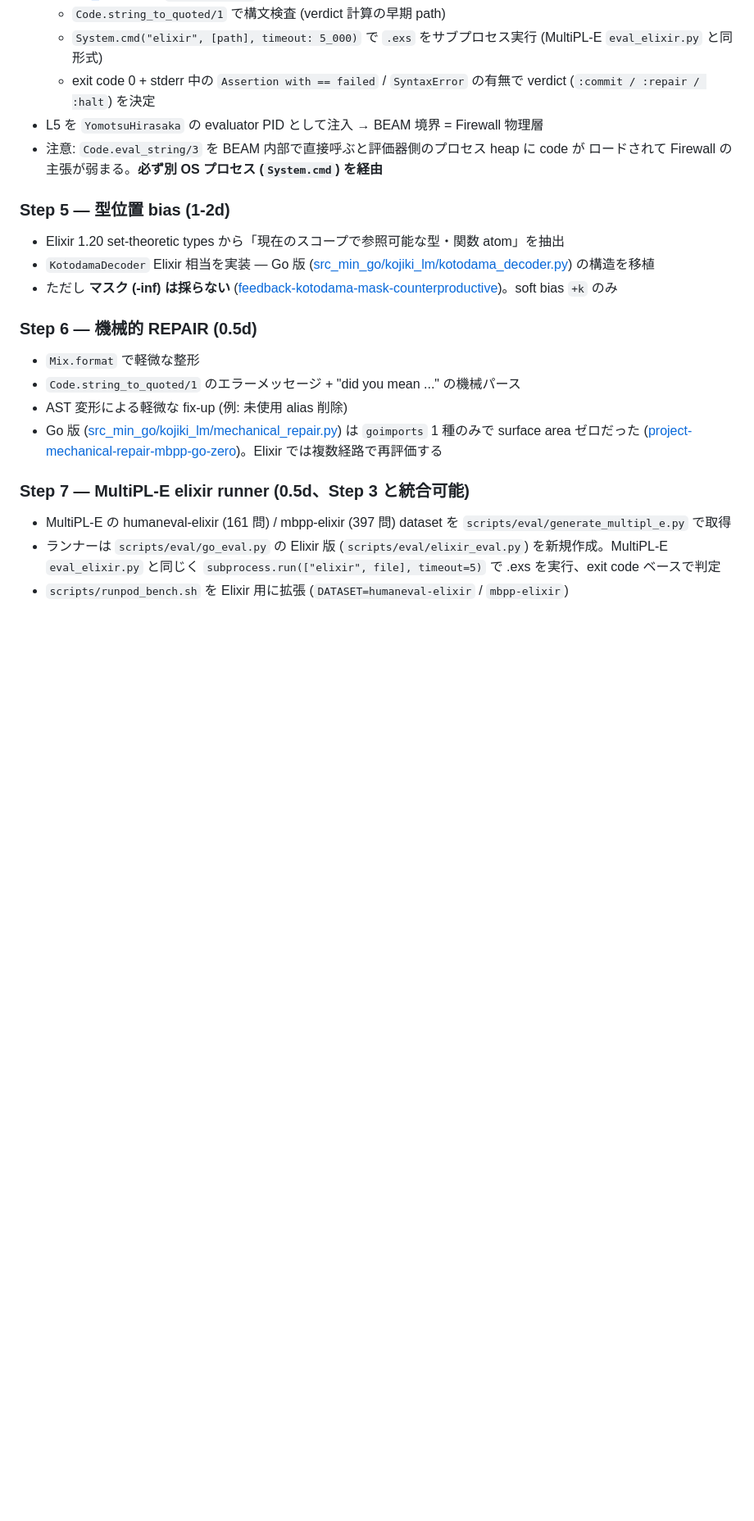
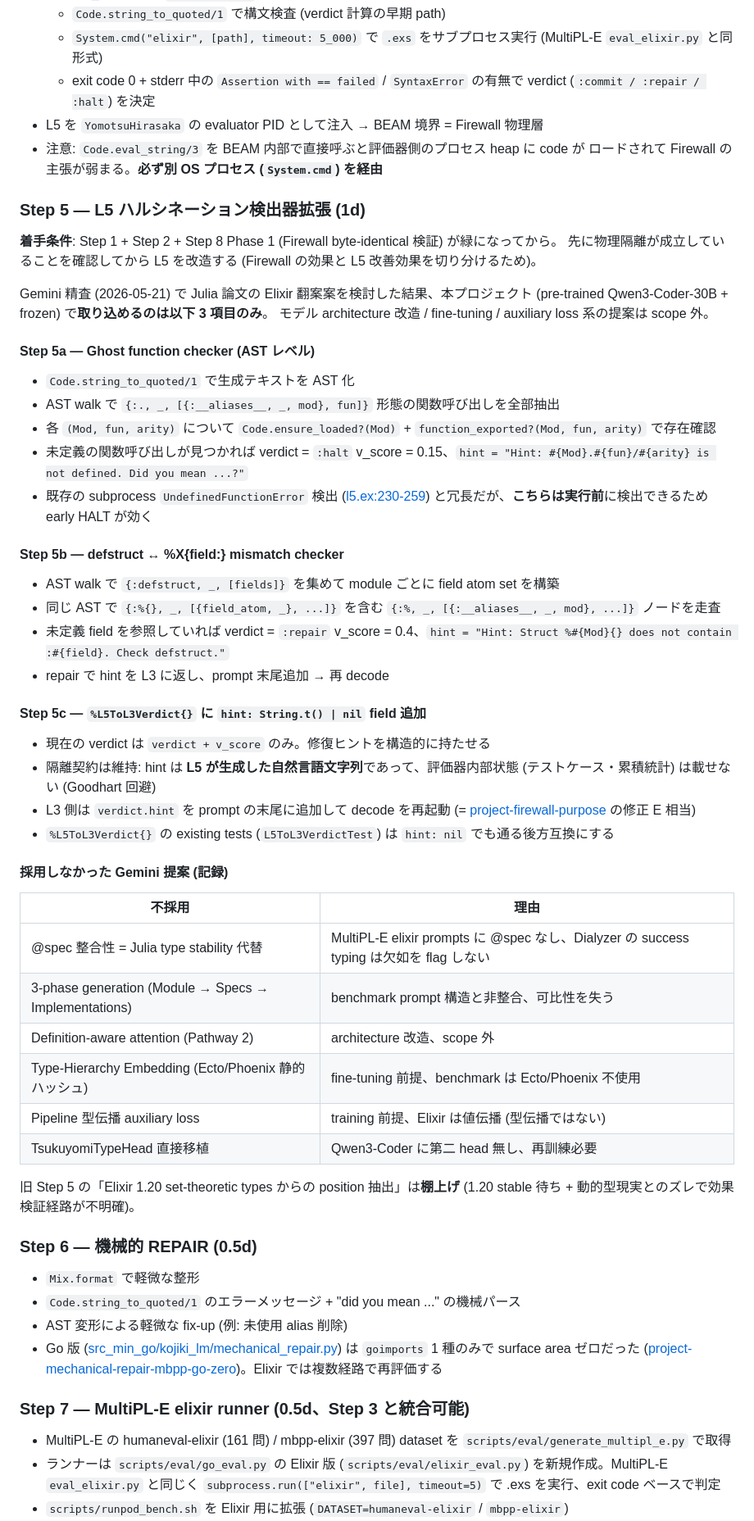
Before and after one commit to cosmopanda432/Yamato-no-Mikoto, a Markdown page: docs/roadmap_min_elixir.md, the part around one of its changes. Shown at 82% size. GitHub-like rendering; blank space fills up the shorter version.

```diff
--- a/docs/roadmap_min_elixir.md
+++ b/docs/roadmap_min_elixir.md
@@ -194,11 +194,49 @@ mix format
 - 注意: `Code.eval_string/3` を BEAM 内部で直接呼ぶと評価器側のプロセス heap に code が
   ロードされて Firewall の主張が弱まる。**必ず別 OS プロセス (`System.cmd`) を経由**
 
-### Step 5 — 型位置 bias (1-2d)
+### Step 5 — L5 ハルシネーション検出器拡張 (1d)
 
-- Elixir 1.20 set-theoretic types から「現在のスコープで参照可能な型・関数 atom」を抽出
-- `KotodamaDecoder` Elixir 相当を実装 — Go 版 ([src_min_go/kojiki_lm/kotodama_decoder.py](../src_min_go/kojiki_lm/kotodama_decoder.py)) の構造を移植
-- ただし **マスク (-inf) は採らない** ([feedback-kotodama-mask-counterproductive](../C:/Users/mimat/.claude/projects/c--Users-mimat-Yamato-no-Mikoto/memory/feedback-kotodama-mask-counterproductive.md))。soft bias `+k` のみ
+**着手条件**: Step 1 + Step 2 + Step 8 Phase 1 (Firewall byte-identical 検証) が緑になってから。
+先に物理隔離が成立していることを確認してから L5 を改造する (Firewall の効果と L5 改善効果を切り分けるため)。
+
+Gemini 精査 (2026-05-21) で Julia 論文の Elixir 翻案案を検討した結果、本プロジェクト
+(pre-trained Qwen3-Coder-30B + frozen) で**取り込めるのは以下 3 項目のみ**。
+モデル architecture 改造 / fine-tuning / auxiliary loss 系の提案は scope 外。
+
+#### Step 5a — Ghost function checker (AST レベル)
+
+- `Code.string_to_quoted/1` で生成テキストを AST 化
+- AST walk で `{:., _, [{:__aliases__, _, mod}, fun]}` 形態の関数呼び出しを全部抽出
+- 各 `(Mod, fun, arity)` について `Code.ensure_loaded?(Mod)` + `function_exported?(Mod, fun, arity)` で存在確認
+- 未定義の関数呼び出しが見つかれば verdict = `:halt` v_score = 0.15、`hint = "Hint: #{Mod}.#{fun}/#{arity} is not defined. Did you mean ...?"`
+- 既存の subprocess `UndefinedFunctionError` 検出 ([l5.ex:230-259](../src_min_elixir/lib/kojiki_lm/l5.ex#L230-L259)) と冗長だが、**こちらは実行前**に検出できるため early HALT が効く
+
+#### Step 5b — defstruct ↔ %X{field:} mismatch checker
+
+- AST walk で `{:defstruct, _, [fields]}` を集めて module ごとに field atom set を構築
+- 同じ AST で `{:%{}, _, [{field_atom, _}, ...]}` を含む `{:%, _, [{:__aliases__, _, mod}, ...]}` ノードを走査
+- 未定義 field を参照していれば verdict = `:repair` v_score = 0.4、`hint = "Hint: Struct %#{Mod}{} does not contain :#{field}. Check defstruct."`
+- repair で hint を L3 に返し、prompt 末尾追加 → 再 decode
+
+#### Step 5c — `%L5ToL3Verdict{}` に `hint: String.t() | nil` field 追加
+
+- 現在の verdict は `verdict + v_score` のみ。修復ヒントを構造的に持たせる
+- 隔離契約は維持: hint は **L5 が生成した自然言語文字列**であって、評価器内部状態 (テストケース・累積統計) は載せない (Goodhart 回避)
+- L3 側は `verdict.hint` を prompt の末尾に追加して decode を再起動 (= [project-firewall-purpose](../C:/Users/mimat/.claude/projects/c--Users-mimat-Yamato-no-Mikoto/memory/project-firewall-purpose.md) の修正 E 相当)
+- `%L5ToL3Verdict{}` の existing tests (`L5ToL3VerdictTest`) は `hint: nil` でも通る後方互換にする
+
+#### 採用しなかった Gemini 提案 (記録)
+
+| 不採用 | 理由 |
+|---|---|
+| @spec 整合性 = Julia type stability 代替 | MultiPL-E elixir prompts に @spec なし、Dialyzer の success typing は欠如を flag しない |
+| 3-phase generation (Module → Specs → Implementations) | benchmark prompt 構造と非整合、可比性を失う |
+| Definition-aware attention (Pathway 2) | architecture 改造、scope 外 |
+| Type-Hierarchy Embedding (Ecto/Phoenix 静的ハッシュ) | fine-tuning 前提、benchmark は Ecto/Phoenix 不使用 |
+| Pipeline 型伝播 auxiliary loss | training 前提、Elixir は値伝播 (型伝播ではない) |
+| TsukuyomiTypeHead 直接移植 | Qwen3-Coder に第二 head 無し、再訓練必要 |
+
+旧 Step 5 の「Elixir 1.20 set-theoretic types からの position 抽出」は**棚上げ** (1.20 stable 待ち + 動的型現実とのズレで効果検証経路が不明確)。
 
 ### Step 6 — 機械的 REPAIR (0.5d)
 
```
Also changed, not shown: other parts of docs/roadmap_min_elixir.md (+47 -16 lines).
